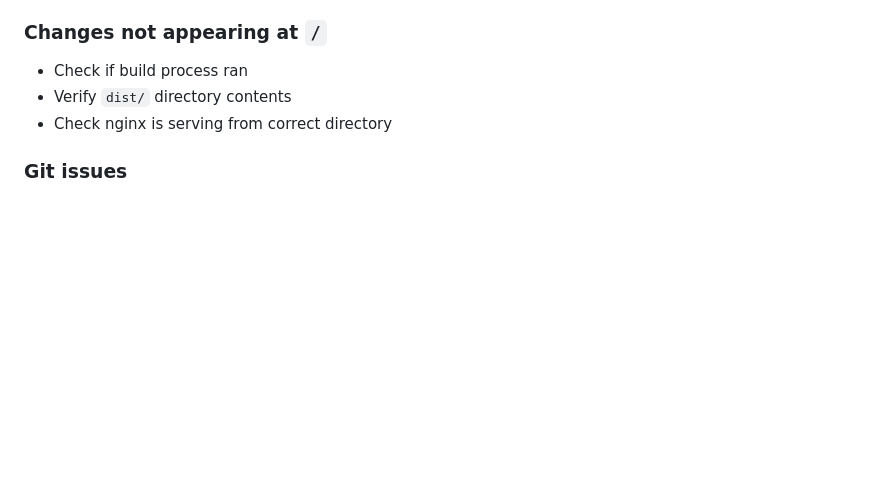
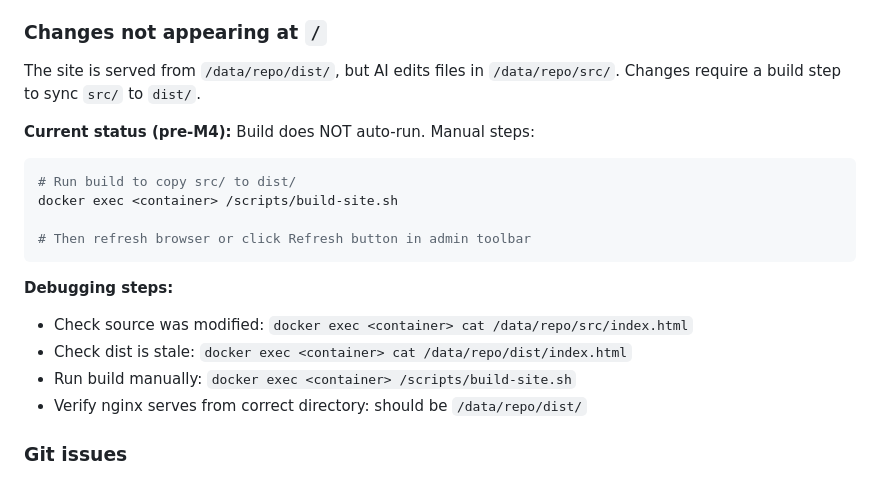
Before and after one commit to SkyNetCMS/SkyNetCMS, a Markdown page: AGENTS.md, the part around the change. Drawn GitHub-style; blank space fills up the shorter version.

Commit message:
Expand troubleshooting: document build gap (pre-M4)
AI edits src/ but site serves from dist/. Build doesn't auto-run yet.
Added manual workaround steps until M4 implements auto-build.

````diff
--- a/AGENTS.md
+++ b/AGENTS.md
@@ -430,9 +430,22 @@ This error in the OpenCode floating window means API calls are failing.
 - See `docker/patches/README.md` for details on the patch
 
 ### Changes not appearing at `/`
-- Check if build process ran
-- Verify `dist/` directory contents
-- Check nginx is serving from correct directory
+The site is served from `/data/repo/dist/`, but AI edits files in `/data/repo/src/`.
+Changes require a build step to sync `src/` to `dist/`.
+
+**Current status (pre-M4):** Build does NOT auto-run. Manual steps:
+```bash
+# Run build to copy src/ to dist/
+docker exec <container> /scripts/build-site.sh
+
+# Then refresh browser or click Refresh button in admin toolbar
+```
+
+**Debugging steps:**
+- Check source was modified: `docker exec <container> cat /data/repo/src/index.html`
+- Check dist is stale: `docker exec <container> cat /data/repo/dist/index.html`
+- Run build manually: `docker exec <container> /scripts/build-site.sh`
+- Verify nginx serves from correct directory: should be `/data/repo/dist/`
 
 ### Git issues
 - Verify repo initialized: `git status` in `/data/repo`
````
